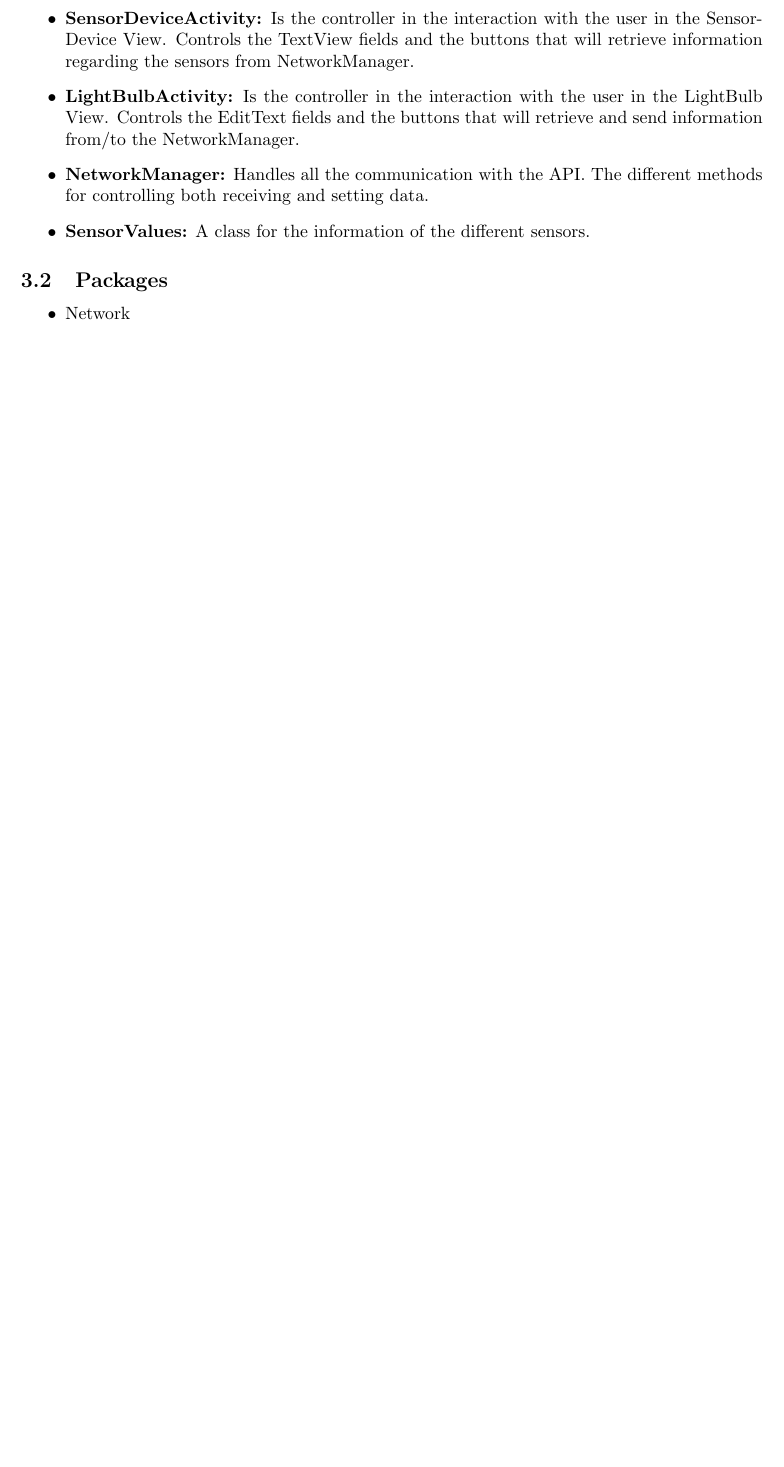
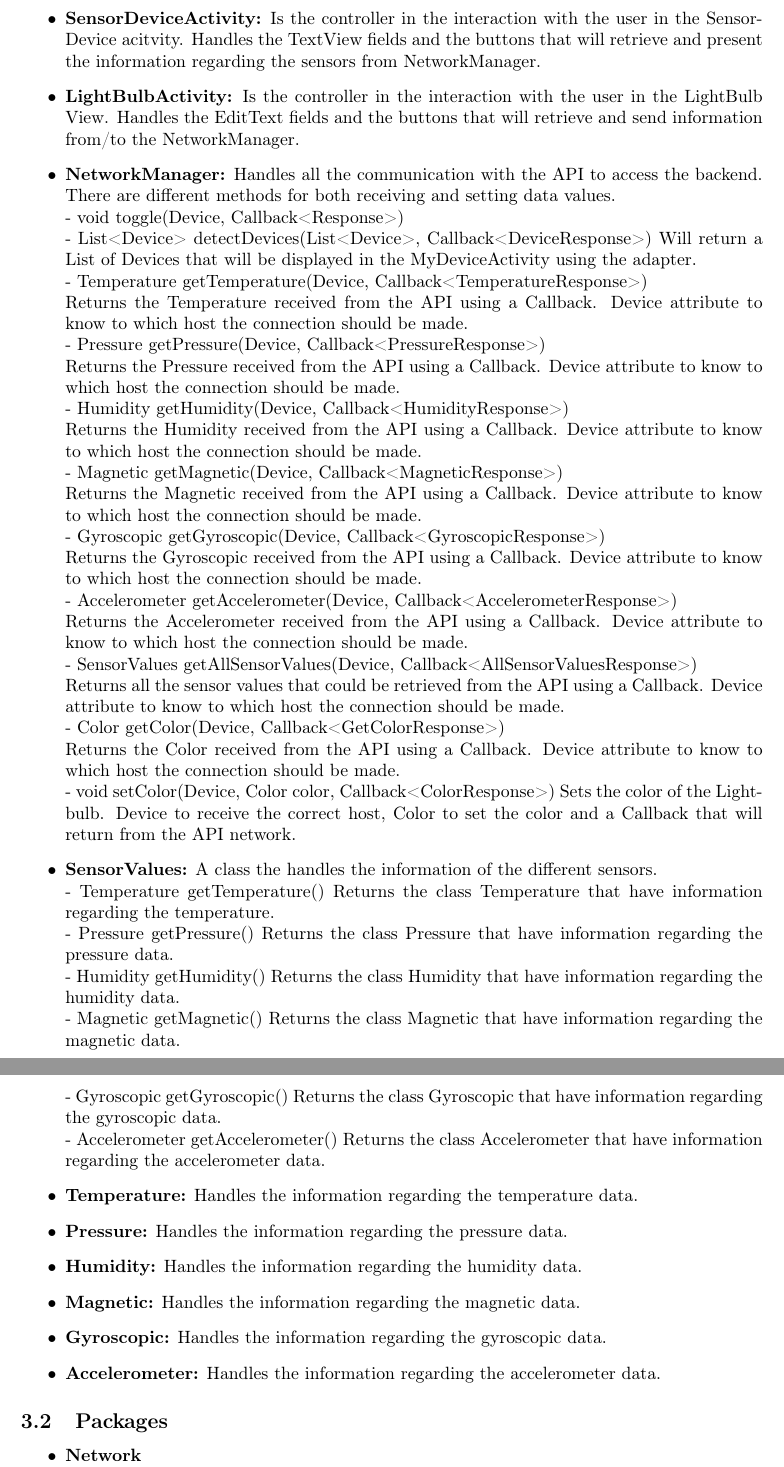
Before and after one commit to ockka/ETSN05-Group2, a LaTeX document (docs/STLDD/STLDD.tex): part of page 4 of 7 before the commit and two parts of pages 4 and 5 of 8 after it, the two joined at a grey line, cut so that both start at the same text, the shorter picture padded with empty space. Compiled offline with pdfLaTeX.

Commit message:
Update STLDD

```diff
--- a/docs/STLDD/STLDD.tex
+++ b/docs/STLDD/STLDD.tex
@@ -2,6 +2,7 @@
 
 \usepackage[english]{babel}
 \usepackage[utf8]{inputenc}
+\usepackage[T1]{fontenc}
 \usepackage{amsmath}
 \usepackage{verbatim}
 \usepackage{graphicx}
@@ -104,19 +105,46 @@
 		\item{\textbf{SensorDeviceActivity:}}
-		Is the controller in the interaction with the user in the SensorDevice View. Controls the TextView fields and the buttons that will retrieve information regarding the sensors from NetworkManager.
+		Is the controller in the interaction with the user in the SensorDevice acitvity. Handles the TextView fields and the buttons that will retrieve and present the information regarding the sensors from NetworkManager.
 		\item{\textbf{LightBulbActivity:}}
-		Is the controller in the interaction with the user in the LightBulb View. Controls the EditText fields and the buttons that will retrieve and send information from/to the NetworkManager.
+		Is the controller in the interaction with the user in the LightBulb View. Handles the EditText fields and the buttons that will retrieve and send information from/to the NetworkManager.
 
 		\item{\textbf{NetworkManager:}}
-		Handles all the communication with the API. The different methods for controlling both receiving and setting data.
+		Handles all the communication with the API to access the backend. There are different methods for both receiving and setting data values.\\
+        - void toggle(Device, Callback<Response>)\\
+        - List<Device> detectDevices(List<Device>, Callback<DeviceResponse>) Will return a List of Devices that will be displayed in the MyDeviceActivity using the adapter.\\
+        - Temperature getTemperature(Device, Callback<TemperatureResponse>)\\ Returns the Temperature received from the API using a Callback. Device attribute to know to which host the connection should be made.\\
+        - Pressure getPressure(Device, Callback<PressureResponse>)\\ Returns the Pressure received from the API using a Callback. Device attribute to know to which host the connection should be made.\\
+        - Humidity getHumidity(Device, Callback<HumidityResponse>)\\
+        Returns the Humidity received from the API using a Callback. Device attribute to know to which host the connection should be made.\\
+        - Magnetic getMagnetic(Device, Callback<MagneticResponse>)\\ Returns the Magnetic received from the API using a Callback. Device attribute to know to which host the connection should be made.\\
+        - Gyroscopic getGyroscopic(Device, Callback<GyroscopicResponse>)\\ Returns the Gyroscopic received from the API using a Callback. Device attribute to know to which host the connection should be made.\\
+        - Accelerometer getAccelerometer(Device, Callback<AccelerometerResponse>)\\ Returns the Accelerometer received from the API using a Callback. Device attribute to know to which host the connection should be made.\\
+        - SensorValues getAllSensorValues(Device, Callback<AllSensorValuesResponse>)\\ Returns all the sensor values that could be retrieved from the API using a Callback. Device attribute to know to which host the connection should be made.\\
+        - Color getColor(Device, Callback<GetColorResponse>)\\ Returns the Color received from the API using a Callback. Device attribute to know to which host the connection should be made.\\
+        - void setColor(Device, Color color,  Callback<ColorResponse>) Sets the color of the Lightbulb. Device to receive the correct host, Color to set the color and a Callback that will return from the API network.
 		\item{\textbf{SensorValues:}}
-		A class for the information of the different sensors.
-
+		A class the handles the information of the different sensors.\\
+        - Temperature getTemperature() Returns the class Temperature that have information regarding the temperature.\\
+        - Pressure getPressure() Returns the class Pressure that have information regarding the pressure data.\\
+        - Humidity getHumidity() Returns the class Humidity that have information regarding the humidity data.\\
+        - Magnetic getMagnetic() Returns the class Magnetic that have information regarding the magnetic data.\\
+        - Gyroscopic getGyroscopic() Returns the class Gyroscopic that have information regarding the gyroscopic data.\\
+         - Accelerometer getAccelerometer() Returns the class Accelerometer that have information regarding the accelerometer data.
+	\item{\textbf{Temperature:}}
+    Handles the information regarding the temperature data.
+    \item{\textbf{Pressure:}}
+    Handles the information regarding the pressure data.
+    \item{\textbf{Humidity:}}
+    Handles the information regarding the humidity data.
+    \item{\textbf{Magnetic:}}
+    Handles the information regarding the magnetic data.
+    \item{\textbf{Gyroscopic:}}
+    Handles the information regarding the gyroscopic data.
+    \item{\textbf{Accelerometer:}}
+    Handles the information regarding the accelerometer data.
 	\end{itemize}
 
 	\subsection{Packages}
 	\begin{itemize}
-		\item Network \\
+		\item {\textbf{Network}} \\
         Handles the network communication and contains the class NetworkManager.
-		\item Activity
-        Handles the activities for the different views. Contains the classes BaseActivity, DeviceActivity, MyDeviceActivity, SensorDeviceActivity and LighBulbActivity.
-		\item Adapter
+		\item {\textbf{Activity}}\\
```
Also changed, not shown: docs/STLDD/STLDD.tex (10 more changed lines).
